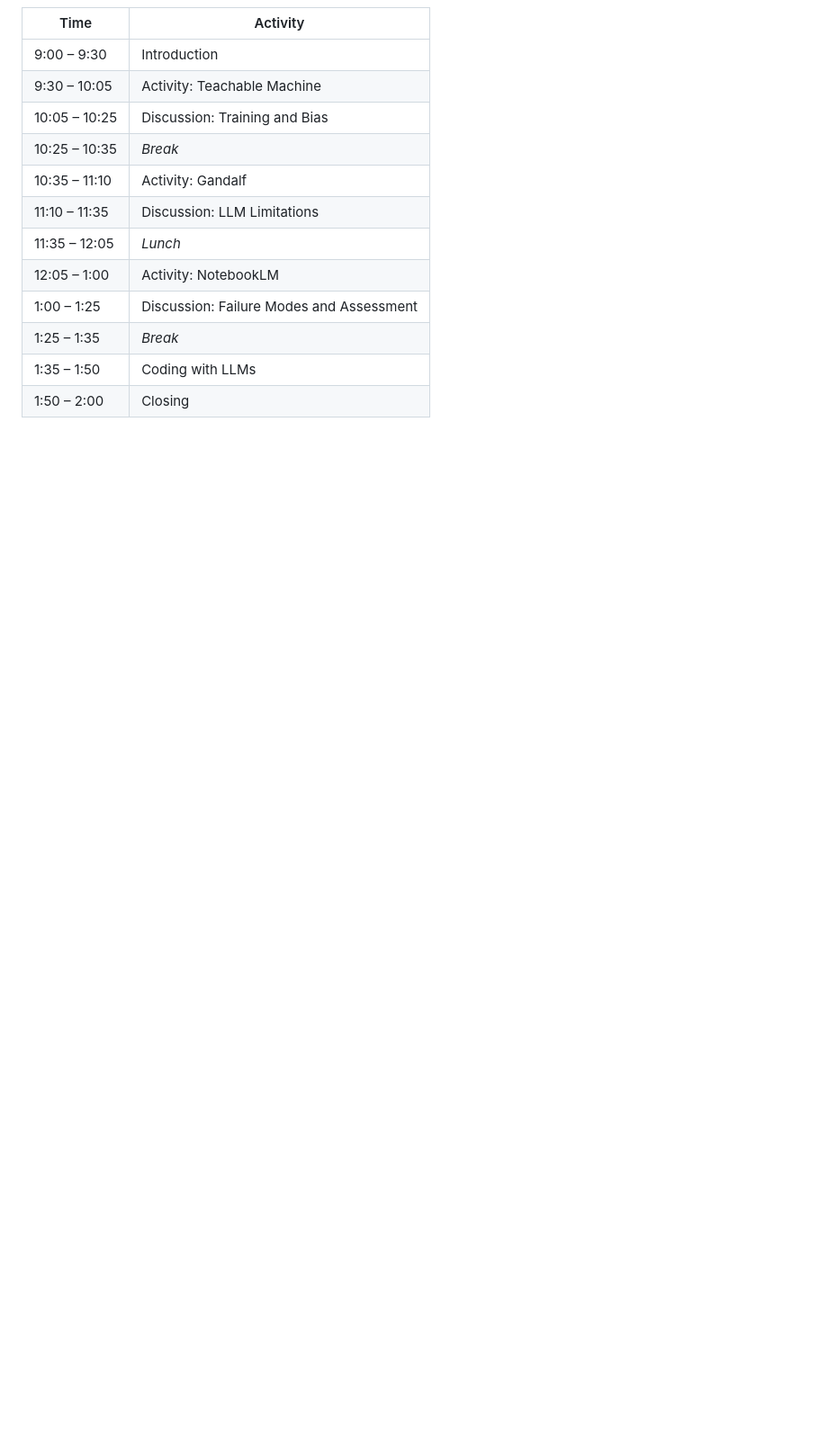
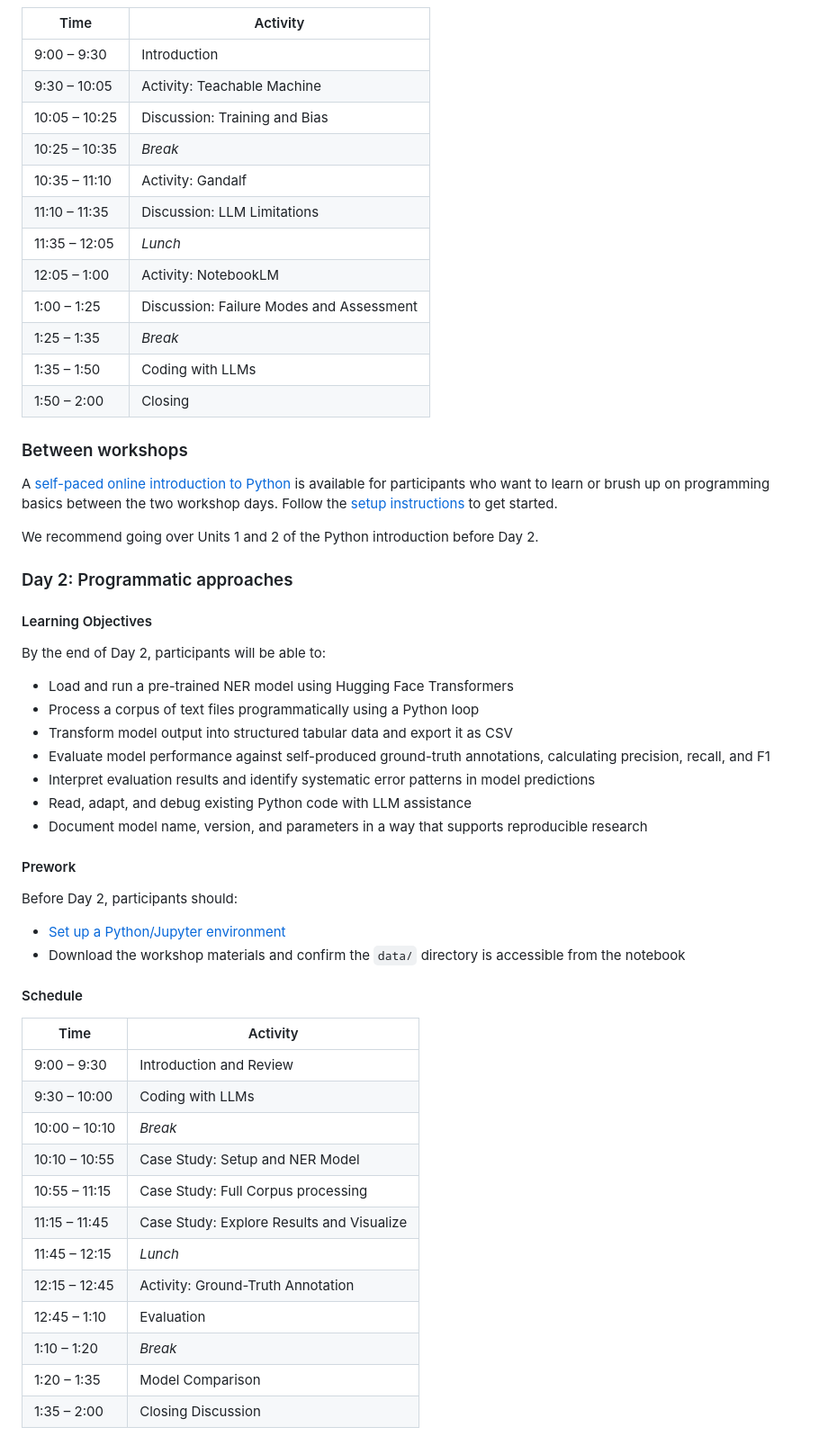
Before and after one commit to gpizzorno/understanding-ai, a Markdown page: README.md, the part around one of its changes. Shown at 90% size. GitHub-like rendering; blank space fills up the shorter version.

```diff
--- a/README.md
+++ b/README.md
@@ -71,3 +70,48 @@ By the end of Day 1, participants will be able to:
 | 1:25 – 1:35 | *Break* |
 | 1:35 – 1:50 | Coding with LLMs |
 | 1:50 – 2:00 | Closing  |
+
+
+### Between workshops
+
+A [self-paced online introduction to Python]() is available for participants who want to learn or brush up on programming basics between the two workshop days. Follow the [setup instructions](documents/python_setup.md) to get started.
+
+We recommend going over Units 1 and 2 of the Python introduction before Day 2.
+
+### Day 2: Programmatic approaches
+
+#### Learning Objectives
+
+By the end of Day 2, participants will be able to:
+
+- Load and run a pre-trained NER model using Hugging Face Transformers
+- Process a corpus of text files programmatically using a Python loop
+- Transform model output into structured tabular data and export it as CSV
+- Evaluate model performance against self-produced ground-truth annotations, calculating precision, recall, and F1
+- Interpret evaluation results and identify systematic error patterns in model predictions
+- Read, adapt, and debug existing Python code with LLM assistance
+- Document model name, version, and parameters in a way that supports reproducible research
+
+#### Prework
+
+Before Day 2, participants should:
+
+- [Set up a Python/Jupyter environment](documents/python_setup.md)
+- Download the workshop materials and confirm the `data/` directory is accessible from the notebook
+
+#### Schedule
+
+| Time | Activity |
+|------|----------|
+| 9:00 – 9:30 | Introduction and Review |
+| 9:30 – 10:00 | Coding with LLMs |
+| 10:00 – 10:10 | *Break* |
+| 10:10 – 10:55 | Case Study: Setup and NER Model |
+| 10:55 – 11:15 | Case Study: Full Corpus processing |
+| 11:15 – 11:45 | Case Study: Explore Results and Visualize |
+| 11:45 – 12:15 | *Lunch* |
+| 12:15 – 12:45 | Activity: Ground-Truth Annotation |
+| 12:45 – 1:10 | Evaluation |
+| 1:10 – 1:20 | *Break* |
+| 1:20 – 1:35 | Model Comparison |
+| 1:35 – 2:00 | Closing Discussion |
```
Also changed, not shown: other parts of README.md (+23 -24 lines).
